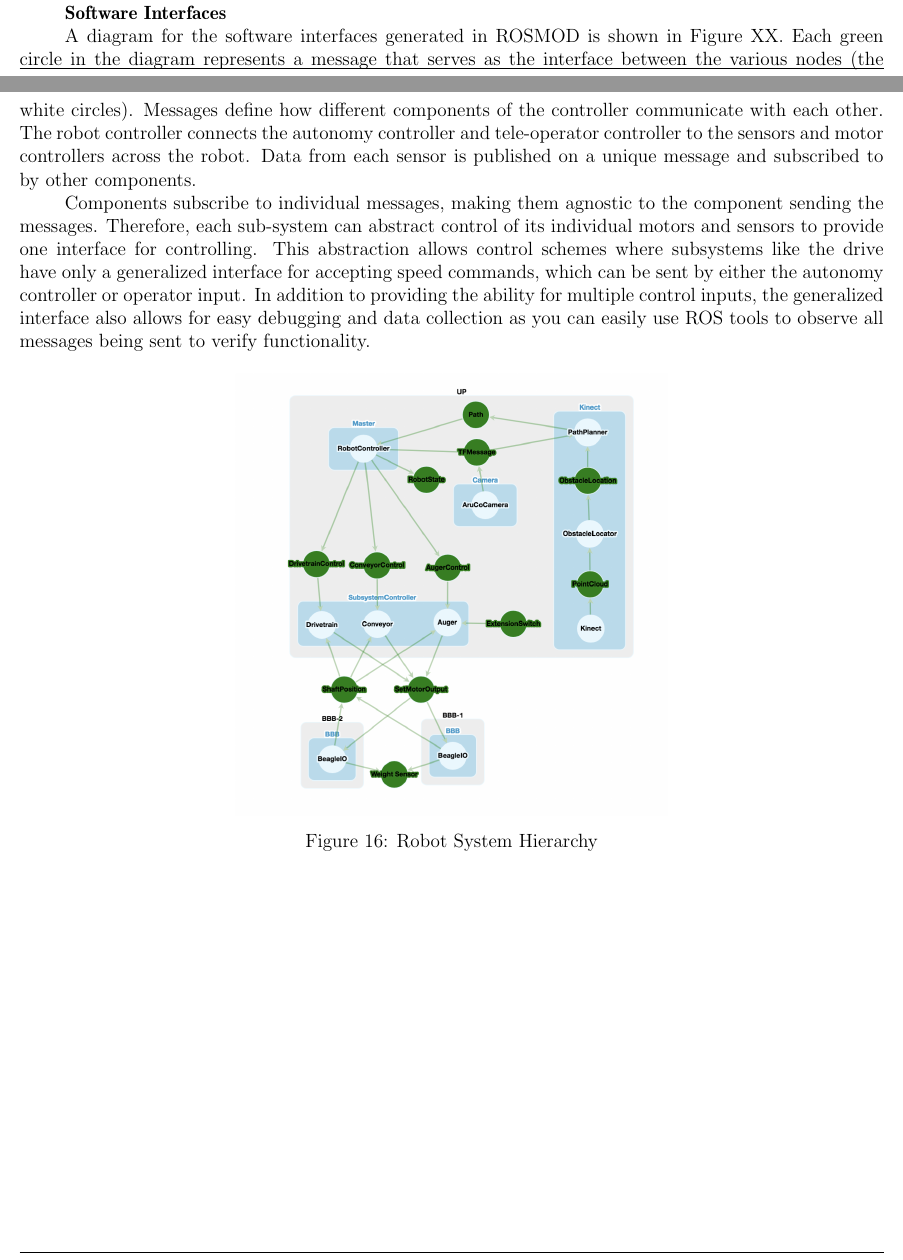
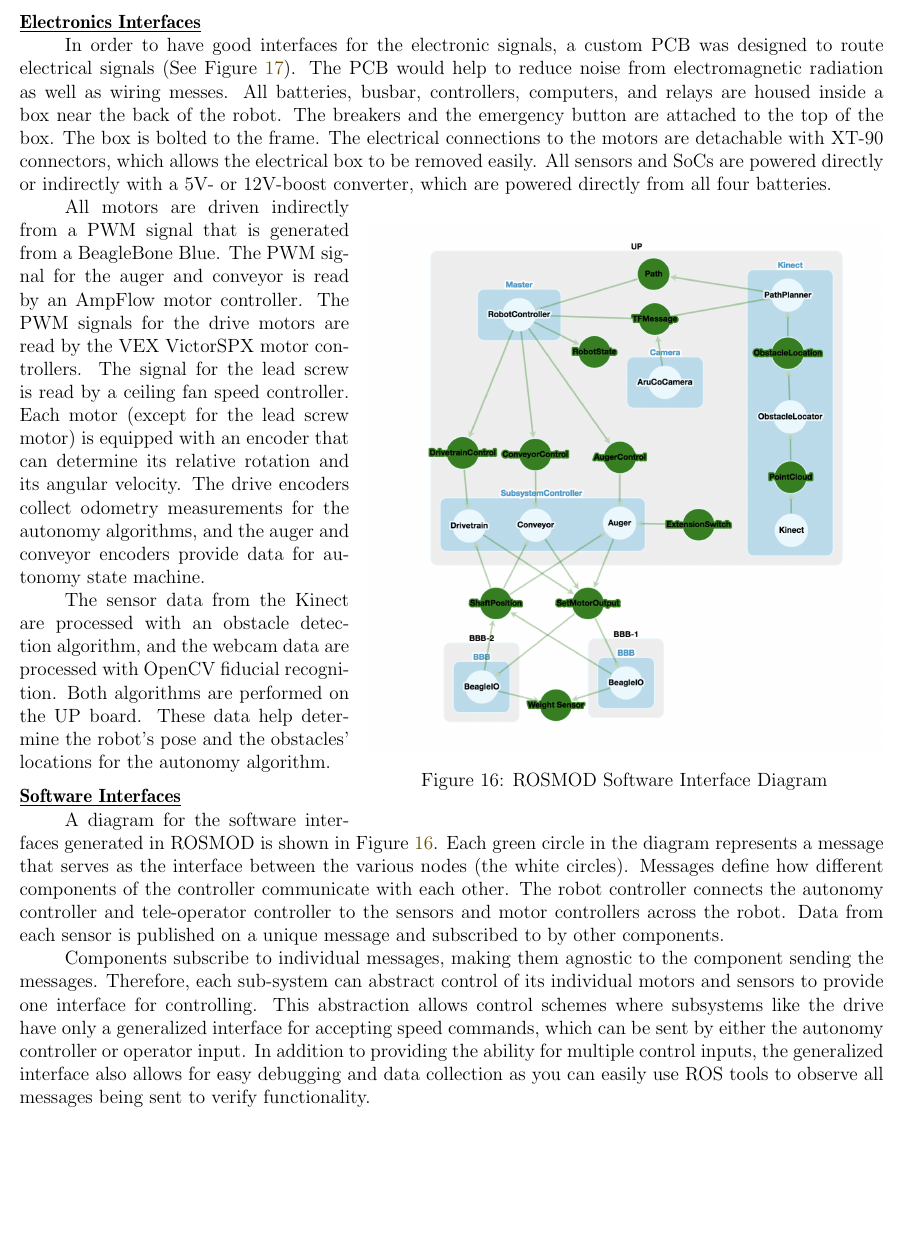
Before and after one commit to vanderbiltrobotics/SystemsEngineeringPaper, a LaTeX document (2017-2018 SE Paper.tex, which reads 03_Systems_Engineering/03006_Technical_Management.tex): two parts of pages 20 and 21 of 22 before the commit and part of page 22 of 24 after it, the two joined at a grey line, cut at the place of the change, the shorter picture padded with empty space. Compiled offline with pdfLaTeX.

Commit message:
Solved some formatting issues

```diff
--- a/03_Systems_Engineering/03006_Technical_Management.tex
+++ b/03_Systems_Engineering/03006_Technical_Management.tex
@@ -75,19 +78,24 @@
+	\noindent\textbf{\underline{Electronics Interfaces}}
 
+	In order to have good interfaces for the electronic signals, a custom PCB was designed to route electrical signals (See Figure \ref{fig:pcb}). The PCB would help to reduce noise from electromagnetic radiation as well as wiring messes. All batteries, busbar, controllers, computers, and relays are housed inside a box near the back of the robot. The breakers and the emergency button are attached to the top of the box. The box is bolted to the frame. The electrical connections to the motors are detachable with XT-90 connectors, which allows the electrical box to be removed easily. All sensors and SoCs are powered directly or indirectly with a 5V- or 12V-boost converter, which are powered directly from all four batteries.
 
+	\FloatBarrier
+	\begin{wrapfigure}{r}{0.6\textwidth}
+		\centering
+		\includegraphics[width=1\linewidth]{09_Figures/programming_interfaces.png}
+		\caption{ROSMOD Software Interface Diagram}
+		\label{fig:system_hierarchy}
+	\end{wrapfigure}
+	\FloatBarrier
 
-	\textbf{Software Interfaces}
+	All motors are driven indirectly from a PWM signal that is generated from a BeagleBone Blue. The PWM signal for the auger and conveyor is read by an AmpFlow motor controller. The PWM signals for the drive motors are read by the VEX VictorSPX motor controllers. The signal for the lead screw is read by a ceiling fan speed controller. Each motor (except for the lead screw motor) is equipped with an encoder that can determine its relative rotation and its angular velocity. The drive encoders collect odometry measurements for the autonomy algorithms, and the auger and conveyor encoders provide data for autonomy state machine.
 
-		A diagram for the software interfaces generated in ROSMOD is shown in Figure XX. Each green circle in the diagram represents a message that serves as the interface between the various nodes (the white circles). Messages define how different components of the controller communicate with each other. The robot controller connects the autonomy controller and tele-operator controller to the sensors and motor controllers across the robot. Data from each sensor is published on a unique message and subscribed to by other components.
+	The sensor data from the Kinect are processed with an obstacle detection algorithm, and the webcam data are processed with OpenCV fiducial recognition. Both algorithms are performed on the UP board. These data help determine the robot’s pose and the obstacles’ locations for the autonomy algorithm.
 
-Components subscribe to individual messages, making them agnostic to the component sending the messages. Therefore, each sub-system can abstract control of its individual motors and sensors to provide one interface for controlling. This abstraction allows control schemes where subsystems like the drive have only a generalized interface for accepting speed commands, which can be sent by either the autonomy controller or operator input. In addition to providing the ability for multiple control inputs, the generalized interface also allows for easy debugging and data collection as you can easily use ROS tools to observe all messages being sent to verify functionality.
+	\vspace*{0.1in}
+	\noindent\textbf{\underline{Software Interfaces}}
 
-		\FloatBarrier
-		\begin{figure}[h]
-			\centering
-			\includegraphics[width=0.5\linewidth]{09_Figures/programming_interfaces.png}
-			\caption{Robot System Hierarchy}
-			\label{fig:system_hierarchy}
-		\end{figure}
-		\FloatBarrier
+	A diagram for the software interfaces generated in ROSMOD is shown in Figure \ref{fig:system_hierarchy}. Each green circle in the diagram represents a message that serves as the interface between the various nodes (the white circles). Messages define how different components of the controller communicate with each other. The robot controller connects the autonomy controller and tele-operator controller to the sensors and motor controllers across the robot. Data from each sensor is published on a unique message and subscribed to by other components.
 
+	Components subscribe to individual messages, making them agnostic to the component sending the messages. Therefore, each sub-system can abstract control of its individual motors and sensors to provide one interface for controlling. This abstraction allows control schemes where subsystems like the drive have only a generalized interface for accepting speed commands, which can be sent by either the autonomy controller or operator input. In addition to providing the ability for multiple control inputs, the generalized interface also allows for easy debugging and data collection as you can easily use ROS tools to observe all messages being sent to verify functionality.
 
@@ -95,3 +107,6 @@ Components subscribe to individual messages, making them agnostic to the compone
+		\label{fig:pcb}
+	\end{figure}
+	\FloatBarrier
 
 
 \end{document}
```
Also changed, not shown: 2017-2018 SE Paper.tex (+1 -1 lines), 03_Systems_Engineering/03006_Technical_Management.tex (11 more changed lines).
